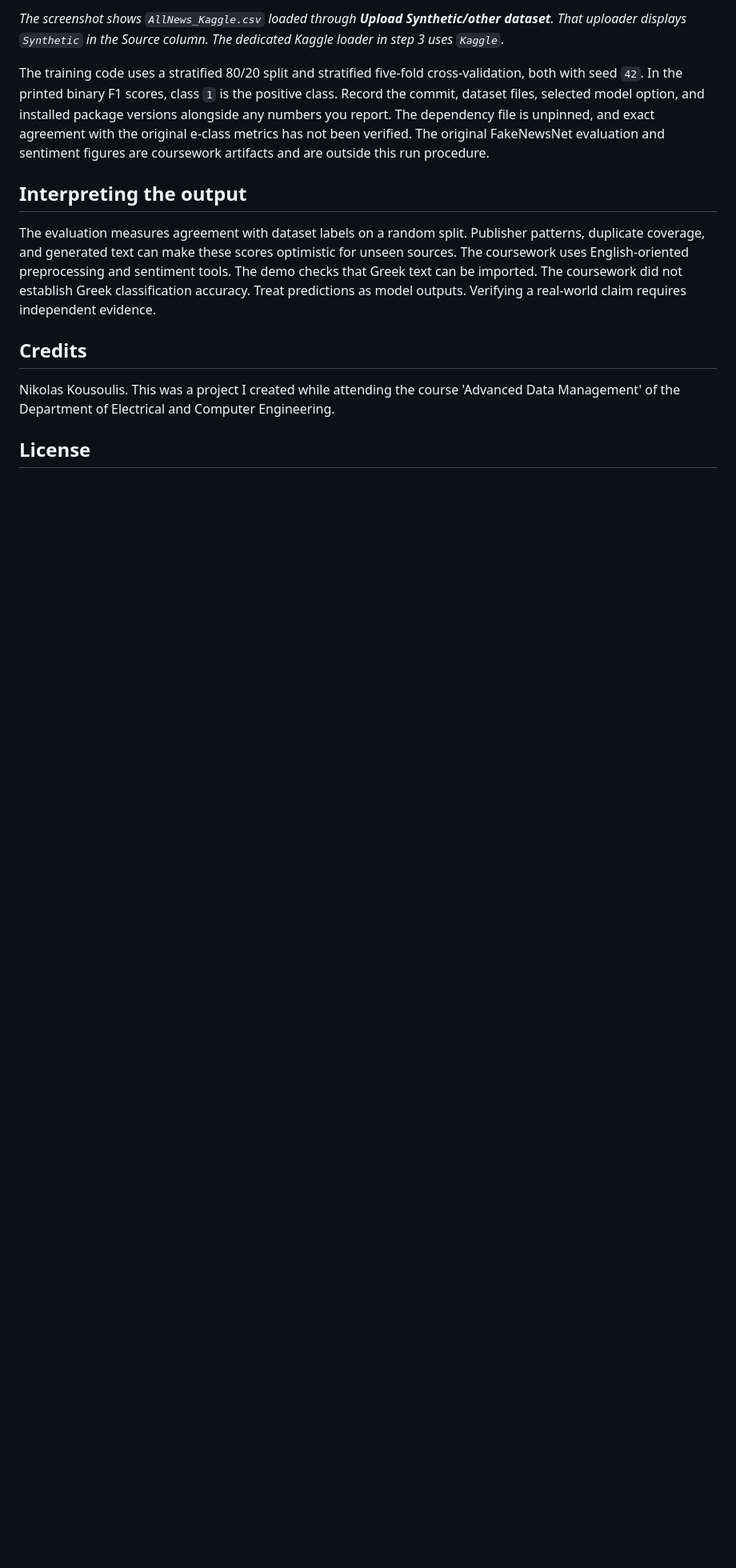
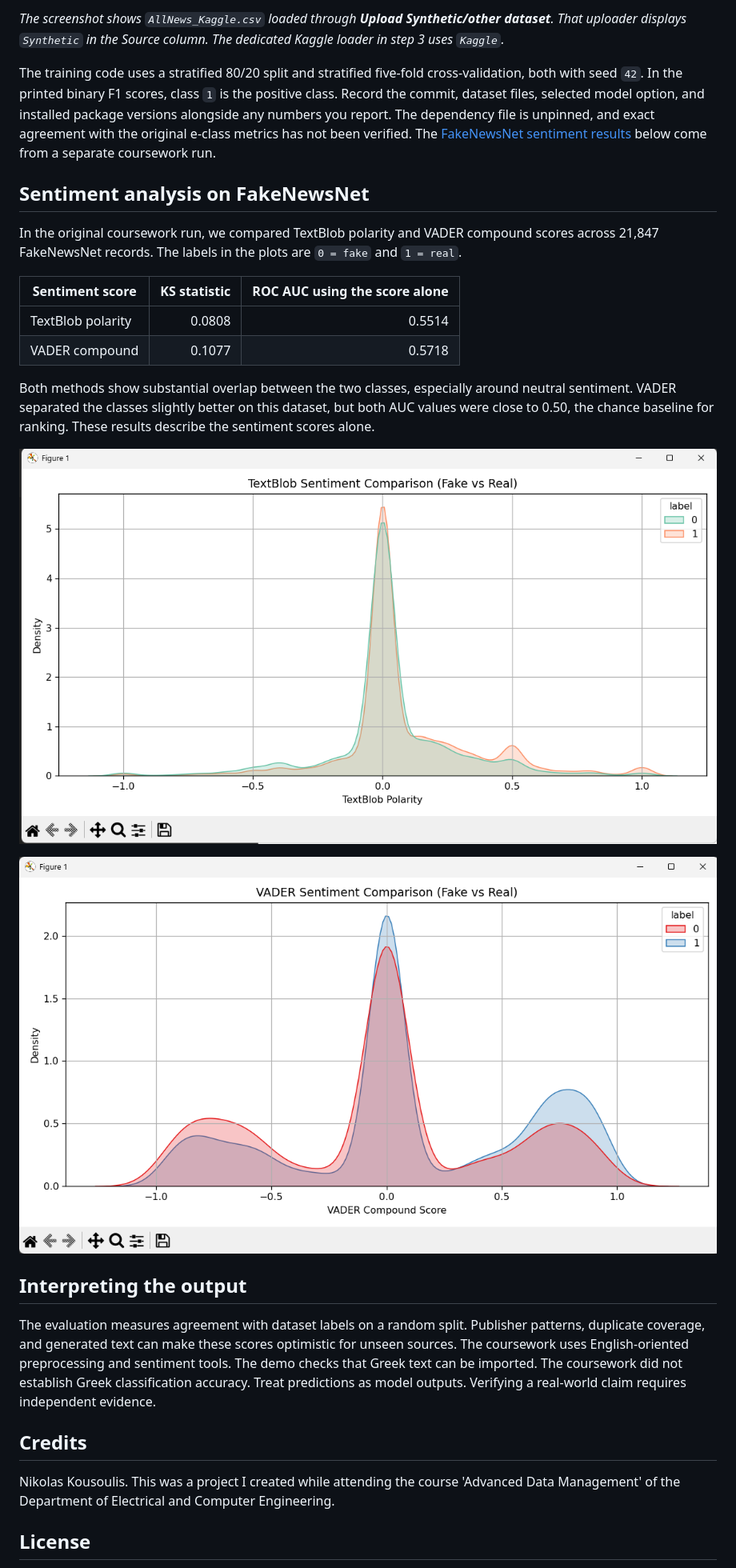
Before and after one commit to nikkous123/Fake-News-Detection, a Markdown page: README.md, the part around the change. Shown at 80% size. Drawn GitHub-style; pictures changed too: docs/images/fakenewsnet-textblob-density.png (added), docs/images/fakenewsnet-vader-density.png (added); blank space fills up the shorter version.

Commit message:
Show FakeNewsNet sentiment analysis results

```diff
--- a/README.md
+++ b/README.md
@@ -69,7 +69,22 @@ The example CSV contains invented English and Greek text, with ten rows per clas
 
 *The screenshot shows `AllNews_Kaggle.csv` loaded through **Upload Synthetic/other dataset**. That uploader displays `Synthetic` in the Source column. The dedicated Kaggle loader in step 3 uses `Kaggle`.*
 
-The training code uses a stratified 80/20 split and stratified five-fold cross-validation, both with seed `42`. In the printed binary F1 scores, class `1` is the positive class. Record the commit, dataset files, selected model option, and installed package versions alongside any numbers you report. The dependency file is unpinned, and exact agreement with the original e-class metrics has not been verified. The original FakeNewsNet evaluation and sentiment figures are coursework artifacts and are outside this run procedure.
+The training code uses a stratified 80/20 split and stratified five-fold cross-validation, both with seed `42`. In the printed binary F1 scores, class `1` is the positive class. Record the commit, dataset files, selected model option, and installed package versions alongside any numbers you report. The dependency file is unpinned, and exact agreement with the original e-class metrics has not been verified. The [FakeNewsNet sentiment results](#sentiment-analysis-on-fakenewsnet) below come from a separate coursework run.
+
+## Sentiment analysis on FakeNewsNet
+
+In the original coursework run, we compared TextBlob polarity and VADER compound scores across 21,847 FakeNewsNet records. The labels in the plots are `0 = fake` and `1 = real`.
+
+| Sentiment score | KS statistic | ROC AUC using the score alone |
+| --- | ---: | ---: |
+| TextBlob polarity | 0.0808 | 0.5514 |
+| VADER compound | 0.1077 | 0.5718 |
+
+Both methods show substantial overlap between the two classes, especially around neutral sentiment. VADER separated the classes slightly better on this dataset, but both AUC values were close to 0.50, the chance baseline for ranking. These results describe the sentiment scores alone.
+
+![TextBlob polarity density for fake and real FakeNewsNet records](docs/images/fakenewsnet-textblob-density.png)
+
+![VADER compound score density for fake and real FakeNewsNet records](docs/images/fakenewsnet-vader-density.png)
 
 ## Interpreting the output
 
```
